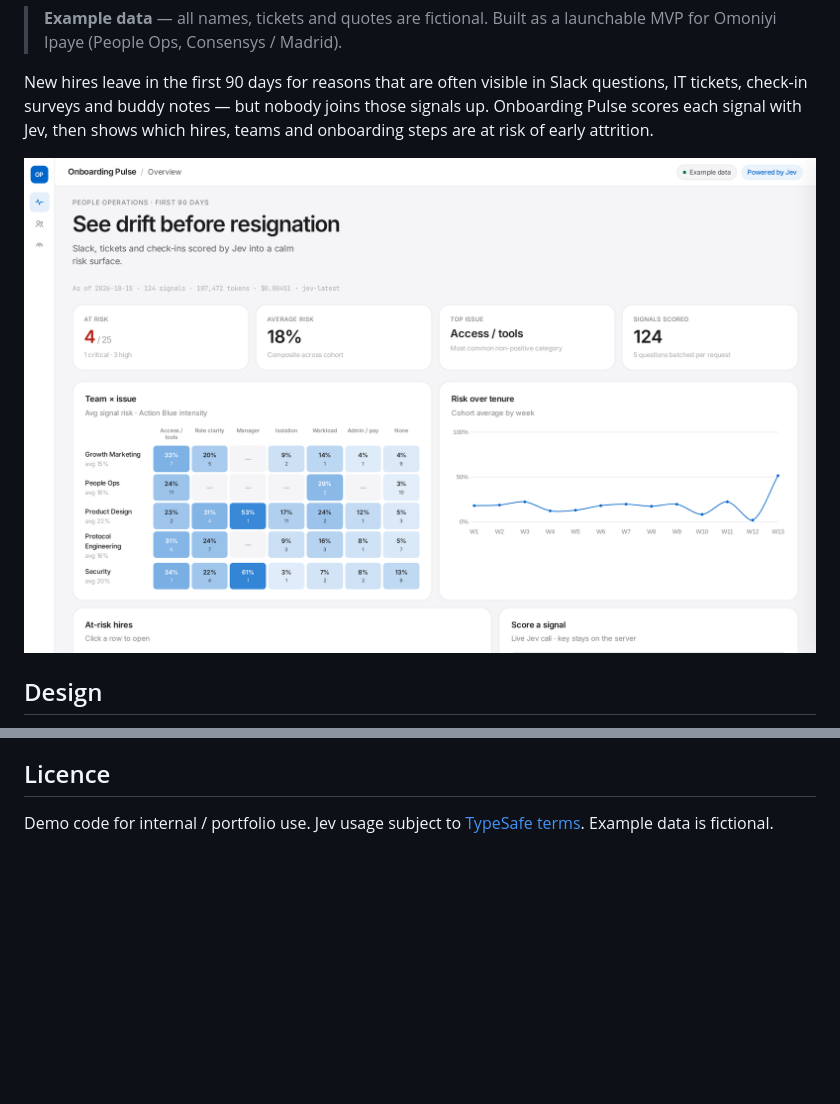
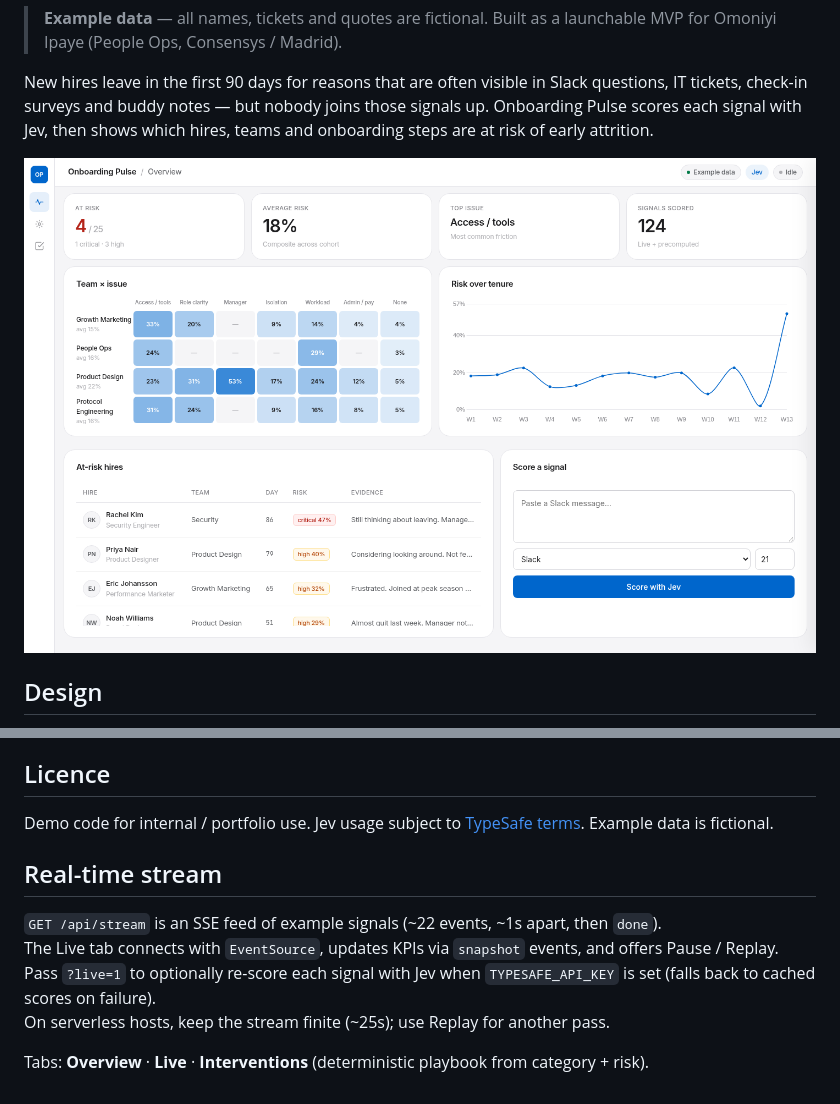
Before and after one commit to omoniyi-ipaye/onboarding-pulse, a Markdown page: README.md, 2 parts joined by grey strips. GitHub-like rendering; pictures changed too: screenshot.png; blank space fills up the shorter version.

Commit message:
Mirror 100vh UX: Live SSE stream and Interventions tab
Dense Overview without hero, EventSource feed via /api/stream,
Pause/Replay, and category-based intervention checklist.

```diff
--- a/README.md
+++ b/README.md
@@ -157,3 +157,12 @@ onboarding-pulse/
 ## Licence
 
 Demo code for internal / portfolio use. Jev usage subject to [TypeSafe terms](https://docs.typesafe.ai/legal). Example data is fictional.
+
+## Real-time stream
+
+`GET /api/stream` is an SSE feed of example signals (~22 events, ~1s apart, then `done`).
+The Live tab connects with `EventSource`, updates KPIs via `snapshot` events, and offers Pause / Replay.
+Pass `?live=1` to optionally re-score each signal with Jev when `TYPESAFE_API_KEY` is set (falls back to cached scores on failure).
+On serverless hosts, keep the stream finite (~25s); use Replay for another pass.
+
+Tabs: **Overview** · **Live** · **Interventions** (deterministic playbook from category + risk).
```
Also changed, not shown: screenshot-live.png (added), 4 other files.
